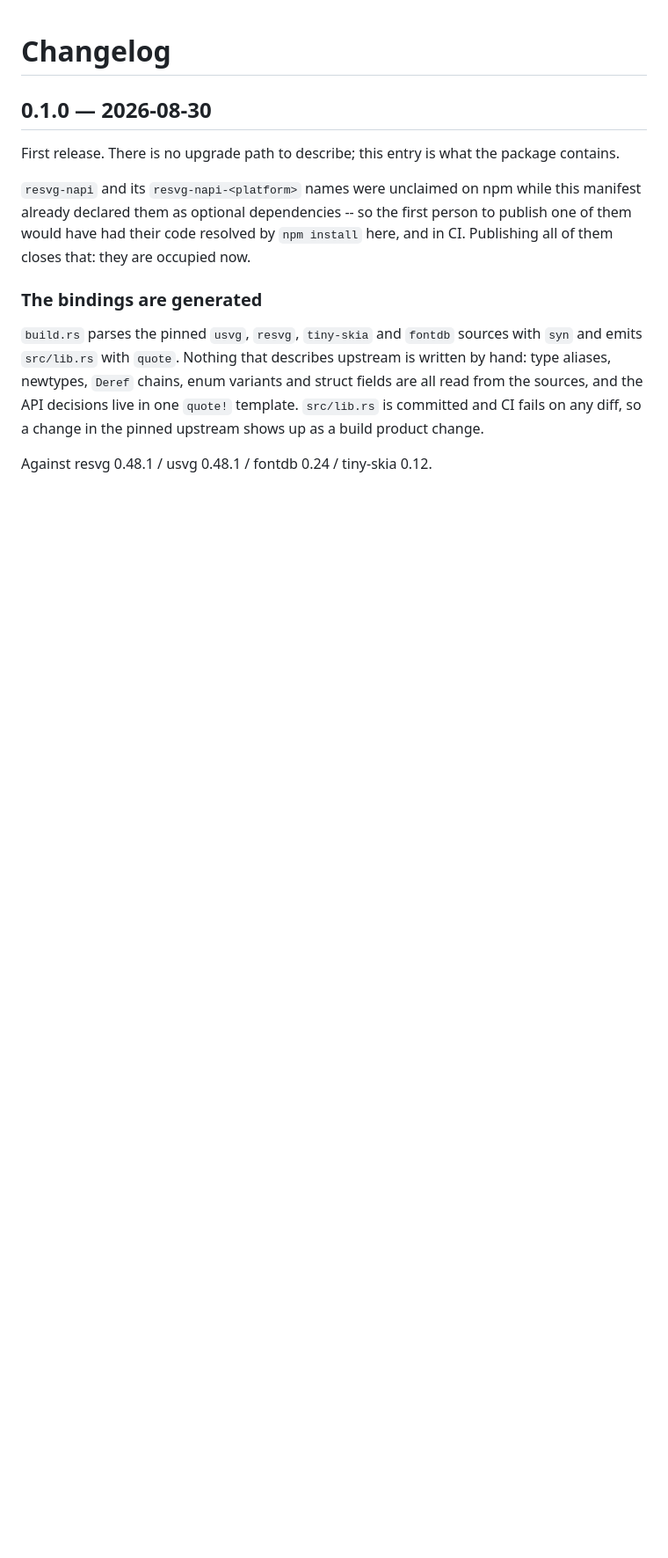
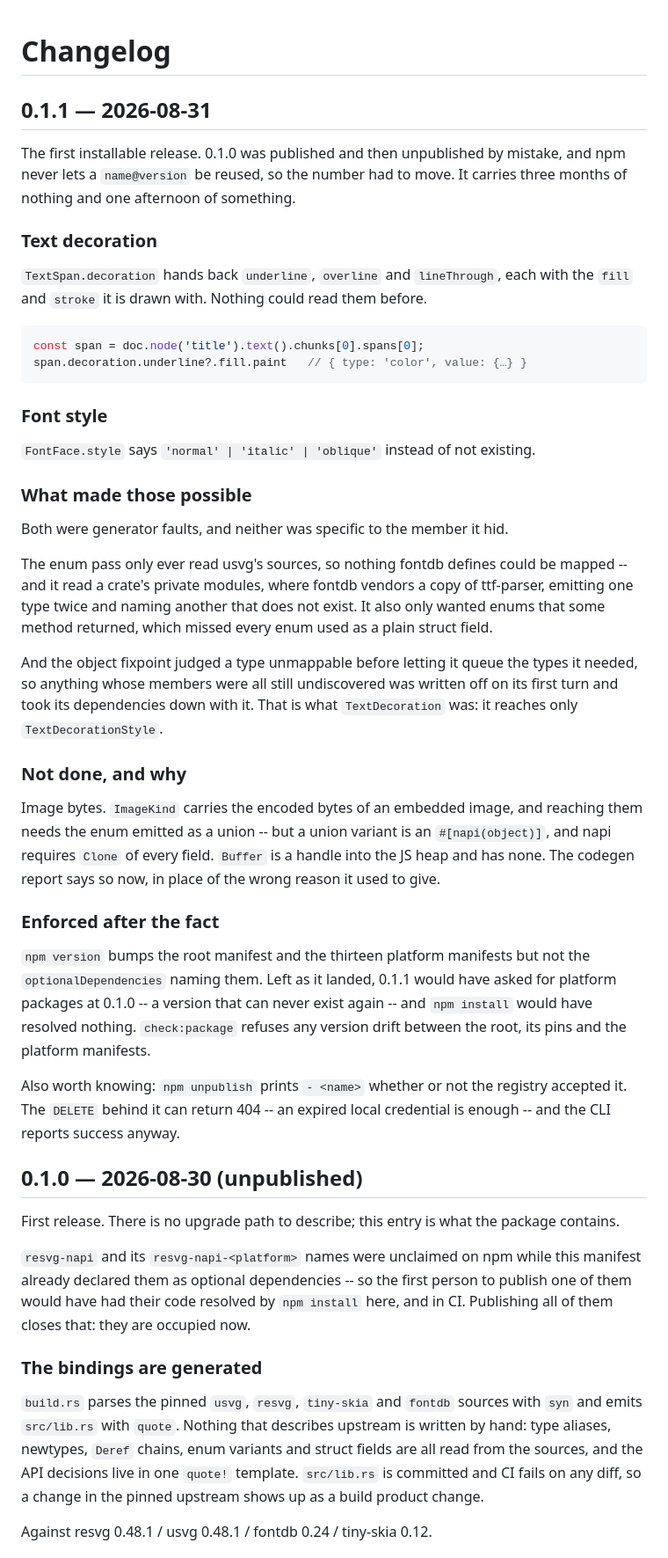
Before and after one commit to p8nut/resvg-napi, a Markdown page: CHANGELOG.md, the part around the change. Shown at 88% size. Rendered like a GitHub page; blank space fills up the shorter version.

Commit message:
docs(changelog): 0.1.1
Three generator fixes, two members they unlocked, one dead end with its reason,
and the version-drift guard that came out of the bump itself.

````diff
--- a/CHANGELOG.md
+++ b/CHANGELOG.md
@@ -1,6 +1,61 @@
 # Changelog
 
-## 0.1.0 — 2026-08-30
+## 0.1.1 — 2026-08-31
+
+The first installable release. 0.1.0 was published and then unpublished by
+mistake, and npm never lets a `name@version` be reused, so the number had to
+move. It carries three months of nothing and one afternoon of something.
+
+### Text decoration
+
+`TextSpan.decoration` hands back `underline`, `overline` and `lineThrough`, each
+with the `fill` and `stroke` it is drawn with. Nothing could read them before.
+
+```js
+const span = doc.node('title').text().chunks[0].spans[0];
+span.decoration.underline?.fill.paint   // { type: 'color', value: {…} }
+```
+
+### Font style
+
+`FontFace.style` says `'normal' | 'italic' | 'oblique'` instead of not existing.
+
+### What made those possible
+
+Both were generator faults, and neither was specific to the member it hid.
+
+The enum pass only ever read usvg's sources, so nothing fontdb defines could be
+mapped -- and it read a crate's private modules, where fontdb vendors a copy of
+ttf-parser, emitting one type twice and naming another that does not exist. It
+also only wanted enums that some method returned, which missed every enum used
+as a plain struct field.
+
+And the object fixpoint judged a type unmappable before letting it queue the
+types it needed, so anything whose members were all still undiscovered was
+written off on its first turn and took its dependencies down with it. That is
+what `TextDecoration` was: it reaches only `TextDecorationStyle`.
+
+### Not done, and why
+
+Image bytes. `ImageKind` carries the encoded bytes of an embedded image, and
+reaching them needs the enum emitted as a union -- but a union variant is an
+`#[napi(object)]`, and napi requires `Clone` of every field. `Buffer` is a
+handle into the JS heap and has none. The codegen report says so now, in place
+of the wrong reason it used to give.
+
+### Enforced after the fact
+
+`npm version` bumps the root manifest and the thirteen platform manifests but
+not the `optionalDependencies` naming them. Left as it landed, 0.1.1 would have
+asked for platform packages at 0.1.0 -- a version that can never exist again --
+and `npm install` would have resolved nothing. `check:package` refuses any
+version drift between the root, its pins and the platform manifests.
+
+Also worth knowing: `npm unpublish` prints `- <name>` whether or not the
+registry accepted it. The `DELETE` behind it can return 404 -- an expired local
+credential is enough -- and the CLI reports success anyway.
+
+## 0.1.0 — 2026-08-30 (unpublished)
 
 First release. There is no upgrade path to describe; this entry is what the
 package contains.
````
